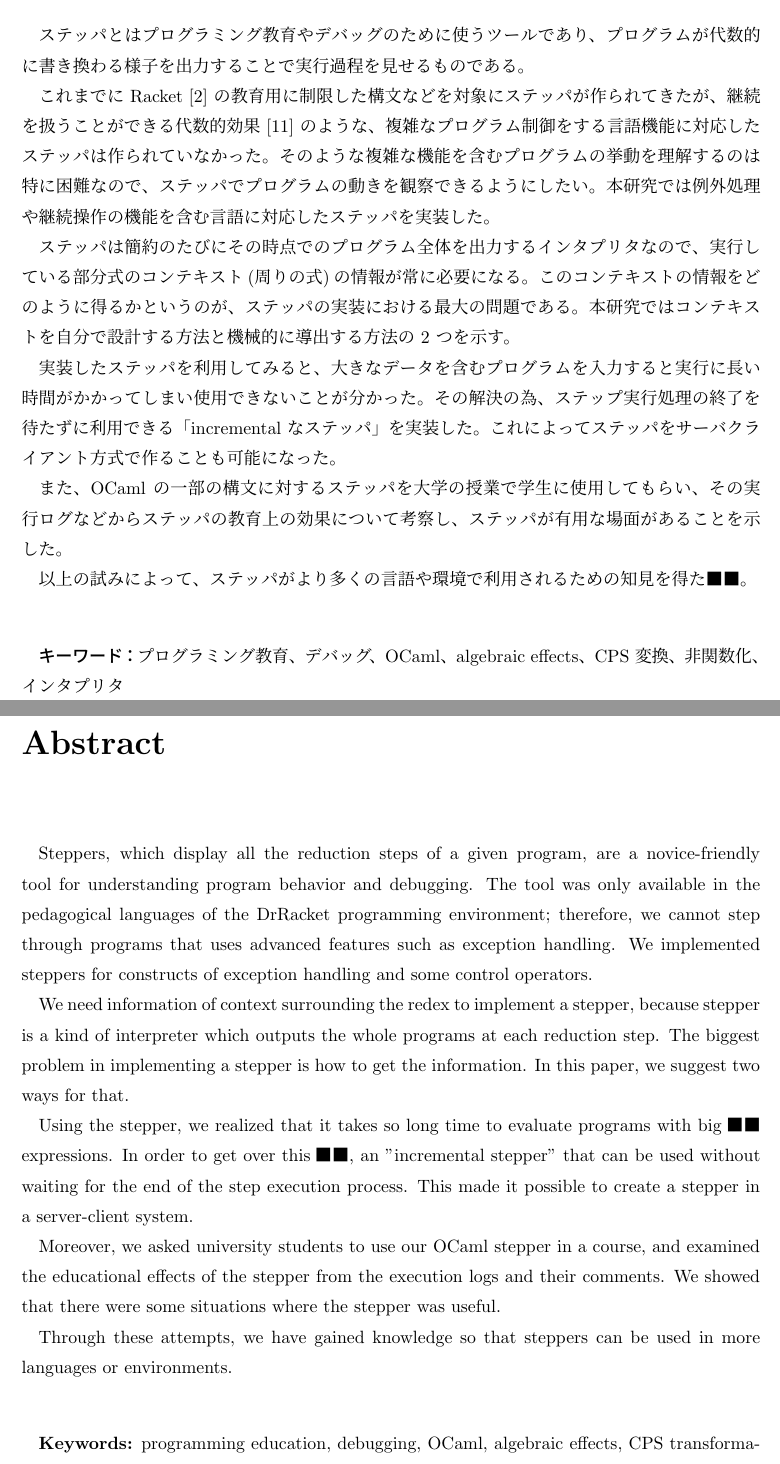
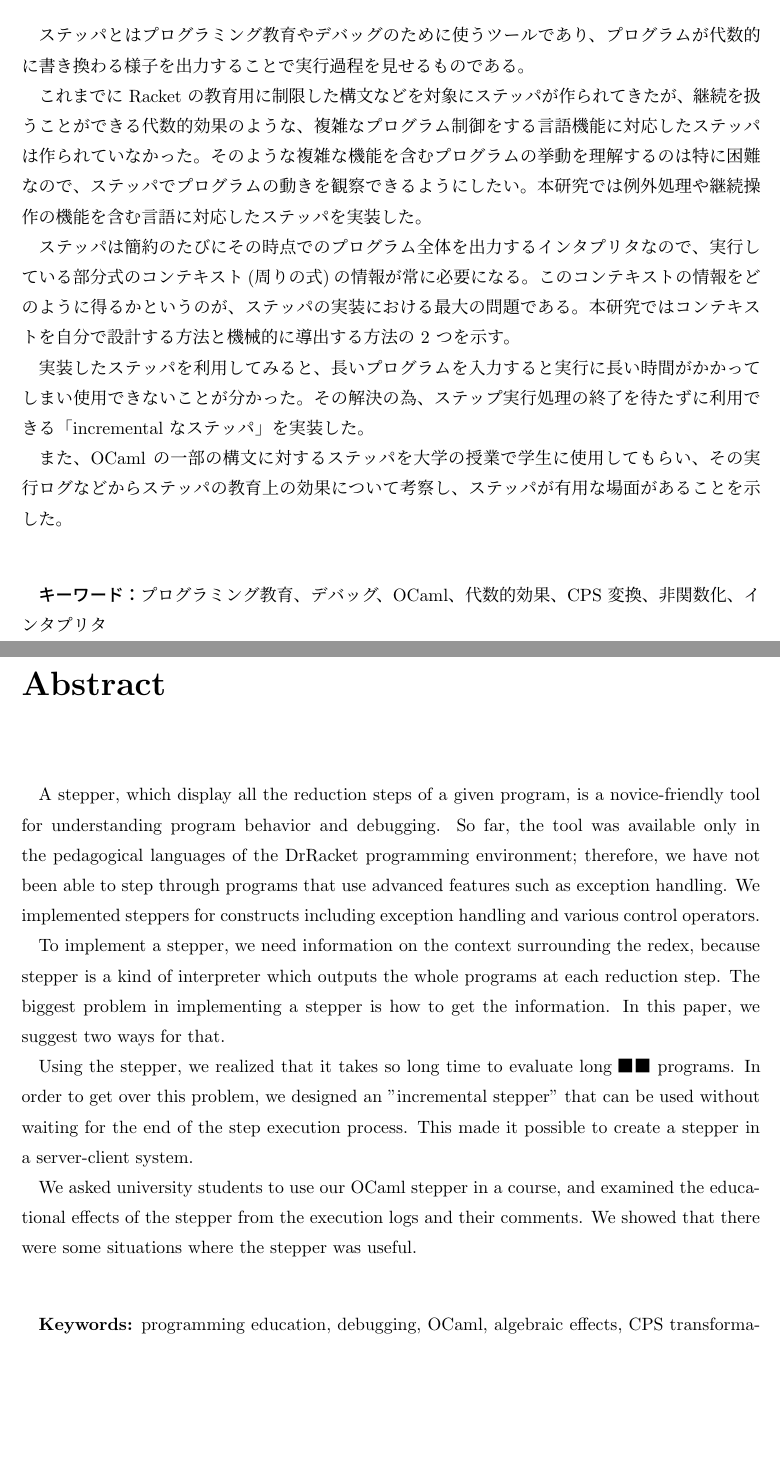
Before and after one commit to furukaw/all_steppers, a LaTeX document (p.tex, which reads abstract_en.tex, abstract_jp.tex): two parts of pages 2 and 3 of 72, joined at a grey line, cut so that both start at the same text, the shorter picture padded with empty space. Compiled offline with pLaTeX and dvipdfmx.

Commit message:
要旨とabstractを修正

```diff
--- a/abstract_en.tex
+++ b/abstract_en.tex
@@ -3,24 +3,23 @@
 
 % ステッパとはプログラミング教育やデバッグのために使うツールであり、
 % プログラムが代数的に書き換わる様子を出力することで実行過程を見せるものである。
-Steppers, which display all the reduction steps of a given program,
-are a novice-friendly tool for understanding program behavior and debugging.
+A stepper, which display all the reduction steps of a given program,
+is a novice-friendly tool for understanding program behavior and debugging.
 % これまでに Racket \cite{clements01} の教育用に制限した構文
 % などを対象にステッパが作られてきたが、
 % 継続を扱うことができる代数的効果 \cite{PRETNAR201519} のような、
 % 複雑なプログラム制御をする言語機能に対応したステッパは作られていなかった。
-The tool was only available in
+So far, the tool was available only in
 the pedagogical languages of the DrRacket programming environment;
-therefore, we cannot step through programs that uses advanced features
+therefore, we have not been able to step through programs that use advanced features
 such as exception handling.
 % そのような複雑な機能を含むプログラムの挙動を理解するのは特に困難なので、
 % ステッパでプログラムの動きを観察できるようにしたい。
 % 本研究では例外処理や継続操作の機能を含む言語に対応したステッパを実装した。
-We implemented steppers for constructs of exception handling and
-some control operators.
+We implemented steppers for constructs including exception handling and
+various control operators.
 
-We need information of context surrounding the redex
-to implement a stepper,
+To implement a stepper, we need information on the context surrounding the redex,
 because stepper is a kind of interpreter which outputs
 the whole programs at each reduction step.
 % ステッパは簡約のたびにその時点でのプログラム全体を出力するインタプリタなので、
@@ -34,9 +33,9 @@ In this paper, we suggest two ways for that.
 % 機械的に導出する方法の 2 つを示す。
 
 Using the stepper,
-we realized that it takes so long time to evaluate programs with big■■ expressions.
-In order to get over this■■,
-an "incremental stepper" that can be used
+we realized that it takes so long time to evaluate long■■ programs.
+In order to get over this problem,
+we designed an "incremental stepper" that can be used
 without waiting for the end of the step execution process.
 This made it possible to create a stepper in a server-client system.
 % 実装したステッパを利用してみると、
@@ -51,7 +50,7 @@ This made it possible to create a stepper in a server-client system.
 % and examined the educational effects of the stepper
 % from the execution logs and showed that
 % there were situations where the stepper was useful.
-Moreover, we asked university students
+We asked university students
 to use our OCaml stepper in a course,
 and examined the educational effects of the stepper
 from the execution logs and their comments.
@@ -59,11 +58,6 @@ We showed that there were some situations where the stepper was useful.
 % また、OCaml の一部の構文のステッパを大学の授業で学生に使用してもらい、
 % その実行ログなどからステッパの教育上の効果について考察し、
 % ステッパが有用な場面があることを示した。
-
-Through these attempts,
-we have gained knowledge so that steppers can be used
-in more languages or environments.
-% 以上の試みによって、ステッパがより多くの言語や環境で利用されるための知見を得た。
 
 \vspace{10mm}
 
--- a/abstract_jp.tex
+++ b/abstract_jp.tex
@@ -3,9 +3,9 @@
 ステッパとはプログラミング教育やデバッグのために使うツールであり、
 プログラムが代数的に書き換わる様子を出力することで実行過程を見せるものである。
 
-これまでに Racket \cite{clements01} の教育用に制限した構文
+これまでに Racket の教育用に制限した構文
 などを対象にステッパが作られてきたが、
-継続を扱うことができる代数的効果 \cite{PRETNAR201519} のような、
+継続を扱うことができる代数的効果のような、
 複雑なプログラム制御をする言語機能に対応したステッパは作られていなかった。
 そのような複雑な機能を含むプログラムの挙動を理解するのは特に困難なので、
 ステッパでプログラムの動きを観察できるようにしたい。
@@ -19,19 +19,16 @@
 機械的に導出する方法の 2 つを示す。
 
 実装したステッパを利用してみると、
-大きなデータを含むプログラムを入力すると実行に長い時間がかかってしまい
+長いプログラムを入力すると実行に長い時間がかかってしまい
 使用できないことが分かった。
 その解決の為、
 ステップ実行処理の終了を待たずに利用できる「incremental なステッパ」を実装した。
-これによってステッパをサーバクライアント方式で作ることも可能になった。
 
 また、OCaml の一部の構文に対するステッパを大学の授業で学生に使用してもらい、
 その実行ログなどからステッパの教育上の効果について考察し、
 ステッパが有用な場面があることを示した。
 
-以上の試みによって、ステッパがより多くの言語や環境で利用されるための知見を得た■■。
-
 \vspace{10mm}
 
 {\bf キーワード：}
-プログラミング教育、デバッグ、OCaml、algebraic effects、CPS 変換、非関数化、インタプリタ\
+プログラミング教育、デバッグ、OCaml、代数的効果、CPS 変換、非関数化、インタプリタ\
```
Also changed, not shown: p.pdf, 3 other files.
